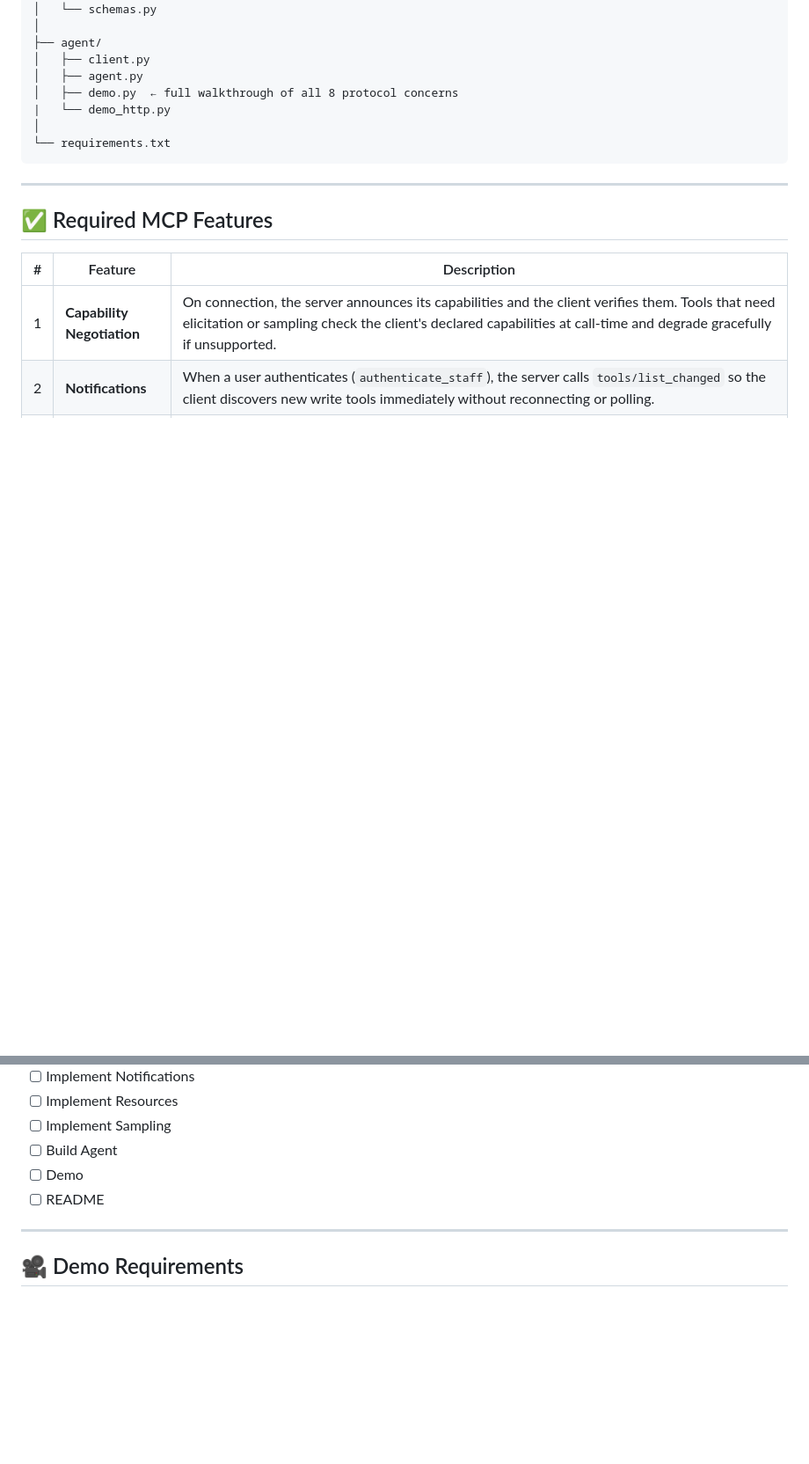
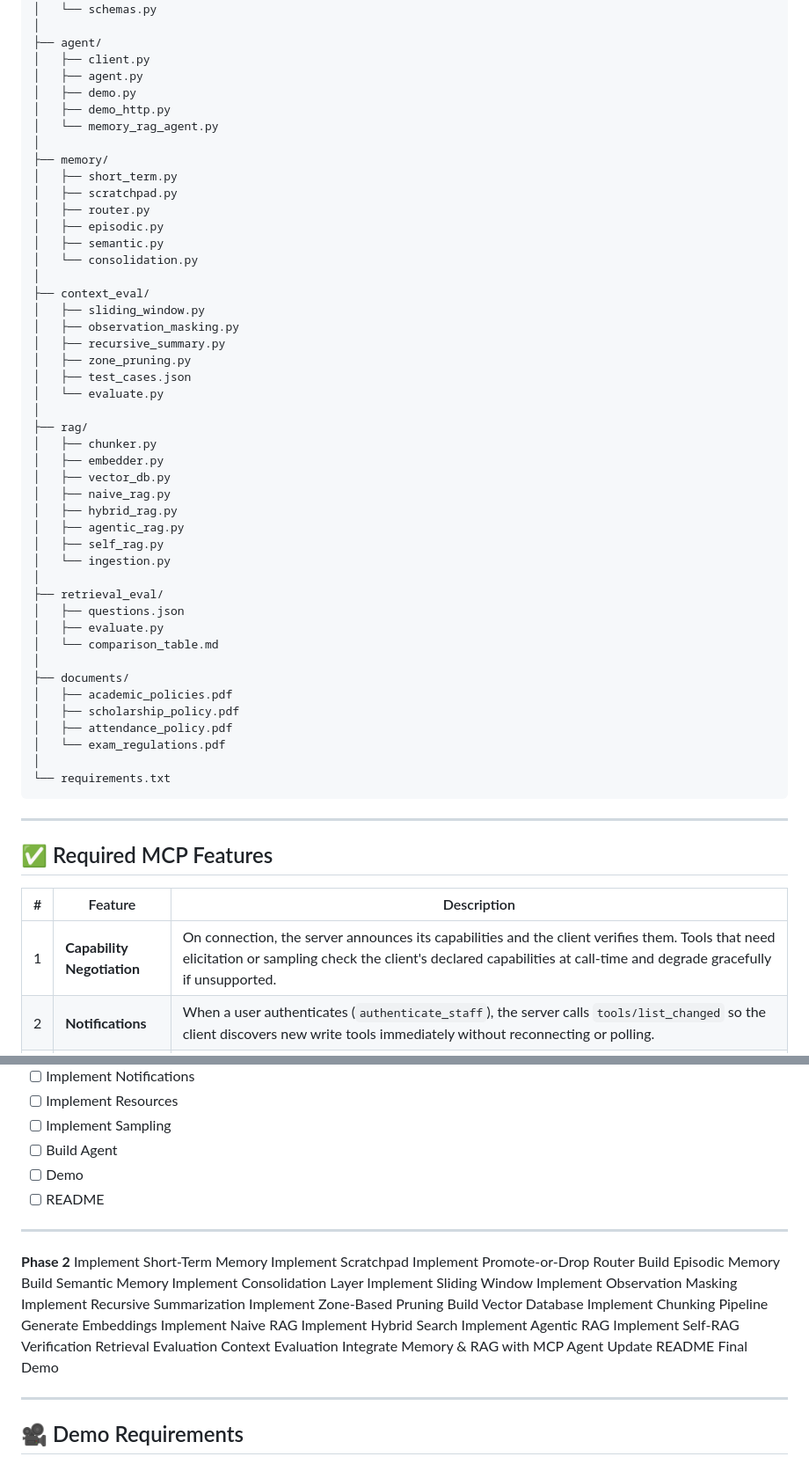
Before and after one commit to Mido-mashakl/Brightpeak_Academy_Agent, a Markdown page: Phase-2/README.md, 2 parts joined by grey strips. Shown at 88% size. GitHub-like rendering; blank space fills up the shorter version.

Commit message:
Revise README with team roles and Phase 2 tasks
Updated team responsibilities and added new tasks for Phase 2.

````diff
--- a/Phase-2/README.md
+++ b/Phase-2/README.md
@@ -115,8 +115,46 @@ Brightpeak-MCP/
 ├── agent/
 │   ├── client.py
 │   ├── agent.py
-│   ├── demo.py  ← full walkthrough of all 8 protocol concerns
-|   └── demo_http.py
+│   ├── demo.py
+│   ├── demo_http.py
+│   └── memory_rag_agent.py
+│
+├── memory/
+│   ├── short_term.py
+│   ├── scratchpad.py
+│   ├── router.py
+│   ├── episodic.py
+│   ├── semantic.py
+│   └── consolidation.py
+│
+├── context_eval/
+│   ├── sliding_window.py
+│   ├── observation_masking.py
+│   ├── recursive_summary.py
+│   ├── zone_pruning.py
+│   ├── test_cases.json
+│   └── evaluate.py
+│
+├── rag/
+│   ├── chunker.py
+│   ├── embedder.py
+│   ├── vector_db.py
+│   ├── naive_rag.py
+│   ├── hybrid_rag.py
+│   ├── agentic_rag.py
+│   ├── self_rag.py
+│   └── ingestion.py
+│
+├── retrieval_eval/
+│   ├── questions.json
+│   ├── evaluate.py
+│   └── comparison_table.md
+│
+├── documents/
+│   ├── academic_policies.pdf
+│   ├── scholarship_policy.pdf
+│   ├── attendance_policy.pdf
+│   └── exam_regulations.pdf
 │
 └── requirements.txt
 ```
@@ -238,6 +278,30 @@ Campus C client ──┘
 - [ ] Build Agent
 - [ ] Demo
 - [ ] README
+---------------------------------
+**Phase 2**
+ Implement Short-Term Memory
+ Implement Scratchpad
+ Implement Promote-or-Drop Router
+ Build Episodic Memory
+ Build Semantic Memory
+ Implement Consolidation Layer
+ Implement Sliding Window
+ Implement Observation Masking
+ Implement Recursive Summarization
+ Implement Zone-Based Pruning
+ Build Vector Database
+ Implement Chunking Pipeline
+ Generate Embeddings
+ Implement Naive RAG
+ Implement Hybrid Search
+ Implement Agentic RAG
+ Implement Self-RAG Verification
+ Retrieval Evaluation
+ Context Evaluation
+ Integrate Memory & RAG with MCP Agent
+ Update README
+ Final Demo
 
 ---
 
````
Also changed, not shown: other parts of Phase-2/README.md (+7 -5 lines).
